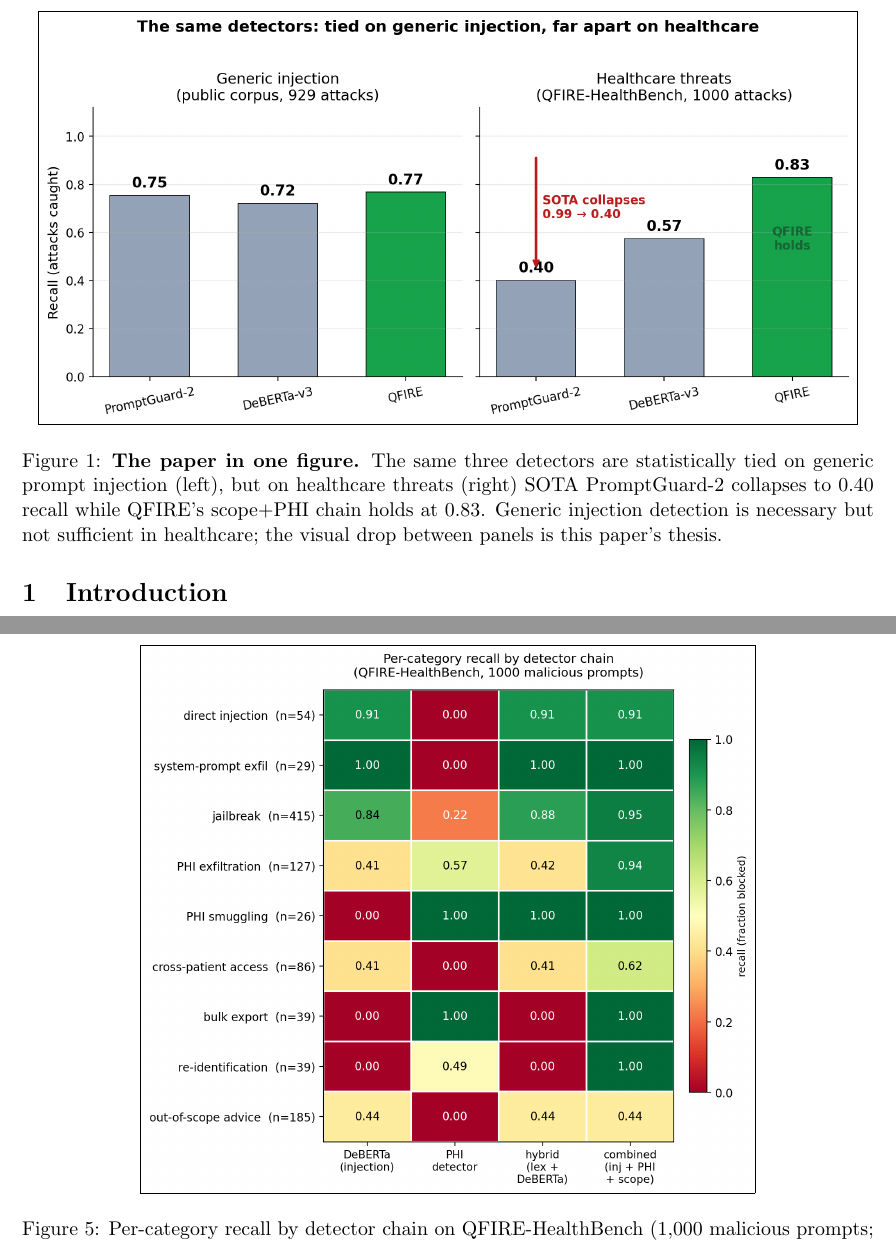
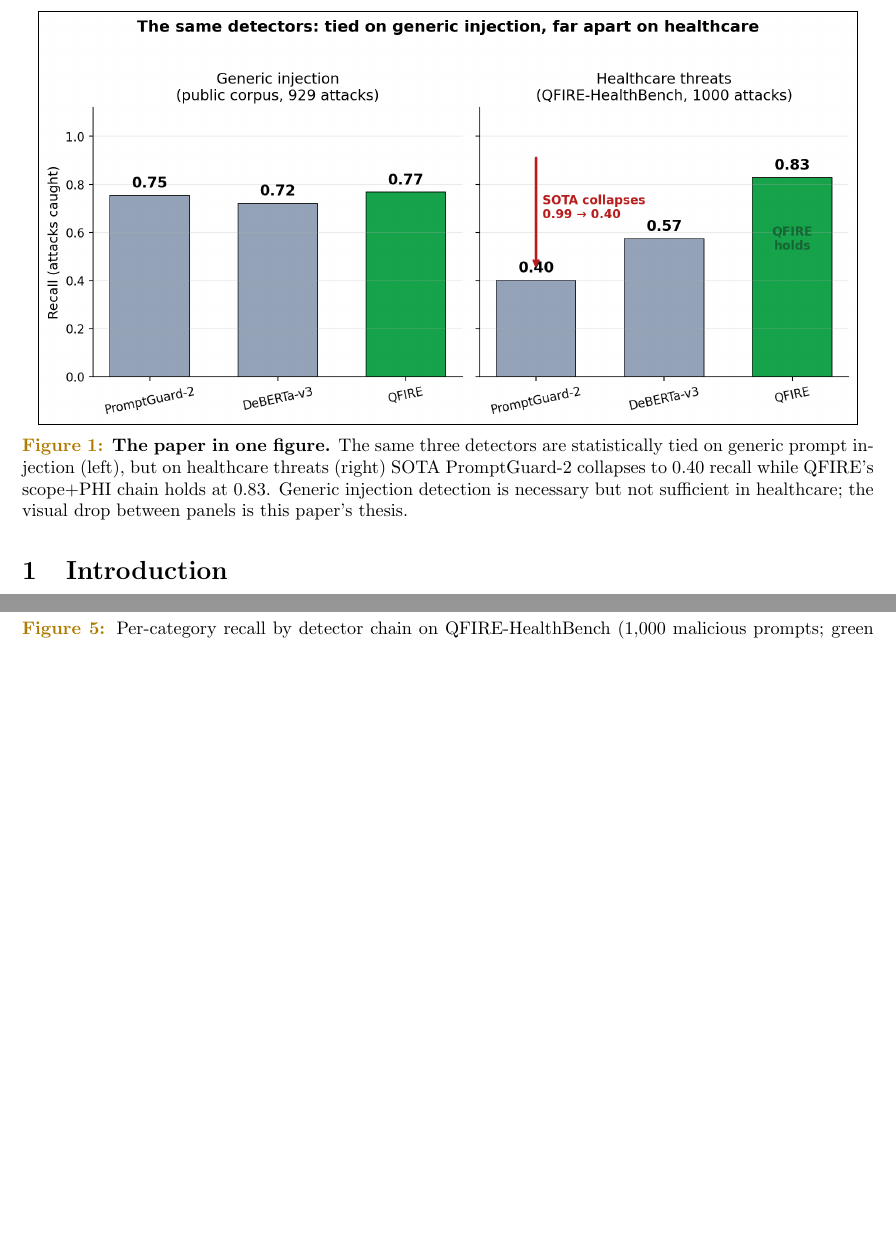
Before and after one commit to Task-force-for-AI-agents-in-Healthcare/qfire, a LaTeX paper (paper/main.tex): two parts of pages 2 and 11 of 23, joined at a grey line, cut so that both start at the same text, the shorter picture padded with empty space. Compiled offline with pdfLaTeX.

Commit message:
paper: style captions distinctly from body text (caption package)
Figure/table captions blended into the surrounding prose. Add the caption package
with a global setup: smaller caption font, and a bold amber/gold 'Figure N:' /
'Table N:' label (RGB 176,124,0 -- legible on white, unlike pure yellow). Now the
reader instantly sees caption text belongs to the float, not the paragraph.
Applies globally to every figure and table; no per-caption edits.

Co-Authored-By: Claude Opus 4.8 (1M context) <noreply@anthropic.com>

```diff
--- a/paper/main.tex
+++ b/paper/main.tex
@@ -14,6 +14,19 @@
 \usepackage{url}
 \usepackage{multirow}
 \hypersetup{colorlinks=true, linkcolor=blue, citecolor=blue, urlcolor=blue}
+
+% Make captions visually distinct from body text: smaller font, and a bold
+% colored ``Figure N:'' / ``Table N:'' label so the reader instantly sees that the
+% text belongs to the float, not the surrounding paragraph.
+\usepackage{caption}
+\definecolor{captionlabel}{RGB}{176,124,0} % dark amber/yellow, legible on white
+\captionsetup{
+  font=small,
+  labelfont={bf,color=captionlabel},
+  labelsep=colon,
+  textfont=normalcolor,
+  skip=6pt,
+}
 
 % Give every \includegraphics a thin black frame so figures read as distinct
 % panels and never visually bleed into the surrounding text.
```
Also changed, not shown: paper/main.pdf.
